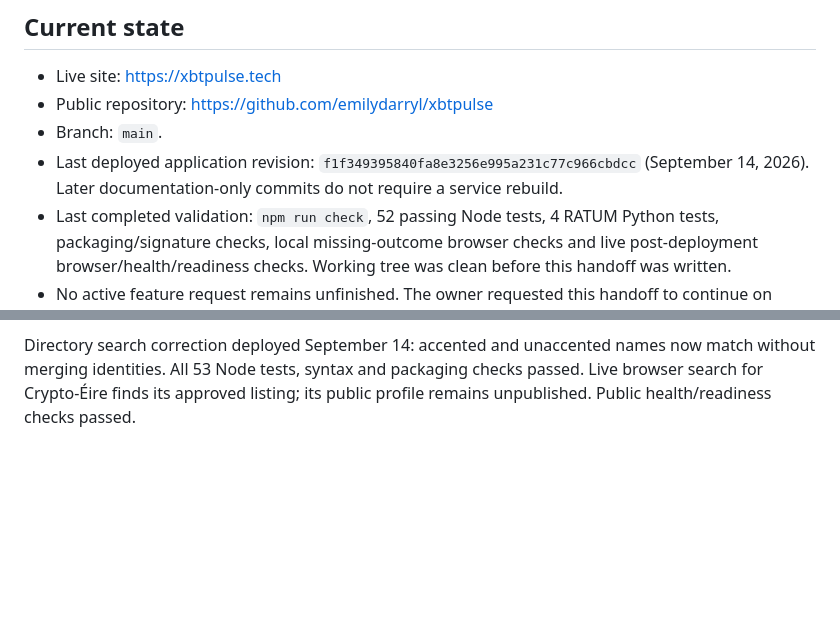
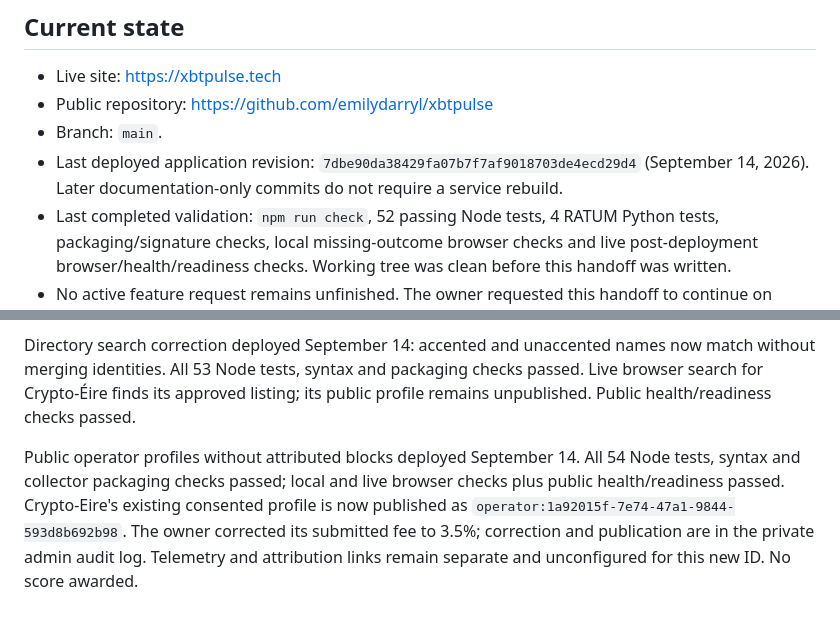
Before and after one commit to emilydarryl/xbtpulse, a Markdown page: docs/HANDOFF.md, 2 parts joined by grey strips. Rendered like a GitHub page; blank space fills up the shorter version.

Commit message:
Record public profile deployment and Crypto-Eire publication

```diff
--- a/docs/HANDOFF.md
+++ b/docs/HANDOFF.md
@@ -7,7 +7,7 @@ Prepared September 14, 2026. Read this before continuing work from another compu
 - Live site: https://xbtpulse.tech
 - Public repository: https://github.com/emilydarryl/xbtpulse
 - Branch: `main`.
-- Last deployed application revision: `f1f349395840fa8e3256e995a231c77c966cbdcc` (September 14, 2026). Later documentation-only commits do not require a service rebuild.
+- Last deployed application revision: `7dbe90da38429fa07b7f7af9018703de4ecd29d4` (September 14, 2026). Later documentation-only commits do not require a service rebuild.
 - Last completed validation: `npm run check`, 52 passing Node tests, 4 RATUM Python tests, packaging/signature checks, local missing-outcome browser checks and live post-deployment browser/health/readiness checks. Working tree was clean before this handoff was written.
 - No active feature request remains unfinished. The owner requested this handoff to continue on another computer. Do not invent a previously approved next feature.
 
@@ -119,3 +119,5 @@ Local validation: 52 Node tests and 4 RATUM Python tests passed, syntax checks p
 The owner requested proceeding with the information already supplied, without another operator questionnaire. See `collector/ratum/QUICKSTART.md`: local setup pins identity automatically and supports systemd or a maintained PID file; the default two-snapshot check never uploads; explicit `--submit` uses the existing provider token. No new stats sample or block counter is requested. The remaining step is Liam running the local setup/check and enabling delivery. We have not run it on his host or sent him a message. Eight RATUM tests pass, including setup, no-upload checks, process races, counter boundaries and redirect refusal. Signed public downloads and the web application are unchanged by this client-only follow-through.
 
 Directory search correction deployed September 14: accented and unaccented names now match without merging identities. All 53 Node tests, syntax and packaging checks passed. Live browser search for Crypto-Éire finds its approved listing; its public profile remains unpublished. Public health/readiness checks passed.
+
+Public operator profiles without attributed blocks deployed September 14. All 54 Node tests, syntax and collector packaging checks passed; local and live browser checks plus public health/readiness passed. Crypto-Eire's existing consented profile is now published as `operator:1a92015f-7e74-47a1-9844-593d8b692b98`. The owner corrected its submitted fee to 3.5%; correction and publication are in the private admin audit log. Telemetry and attribution links remain separate and unconfigured for this new ID. No score awarded.
```
